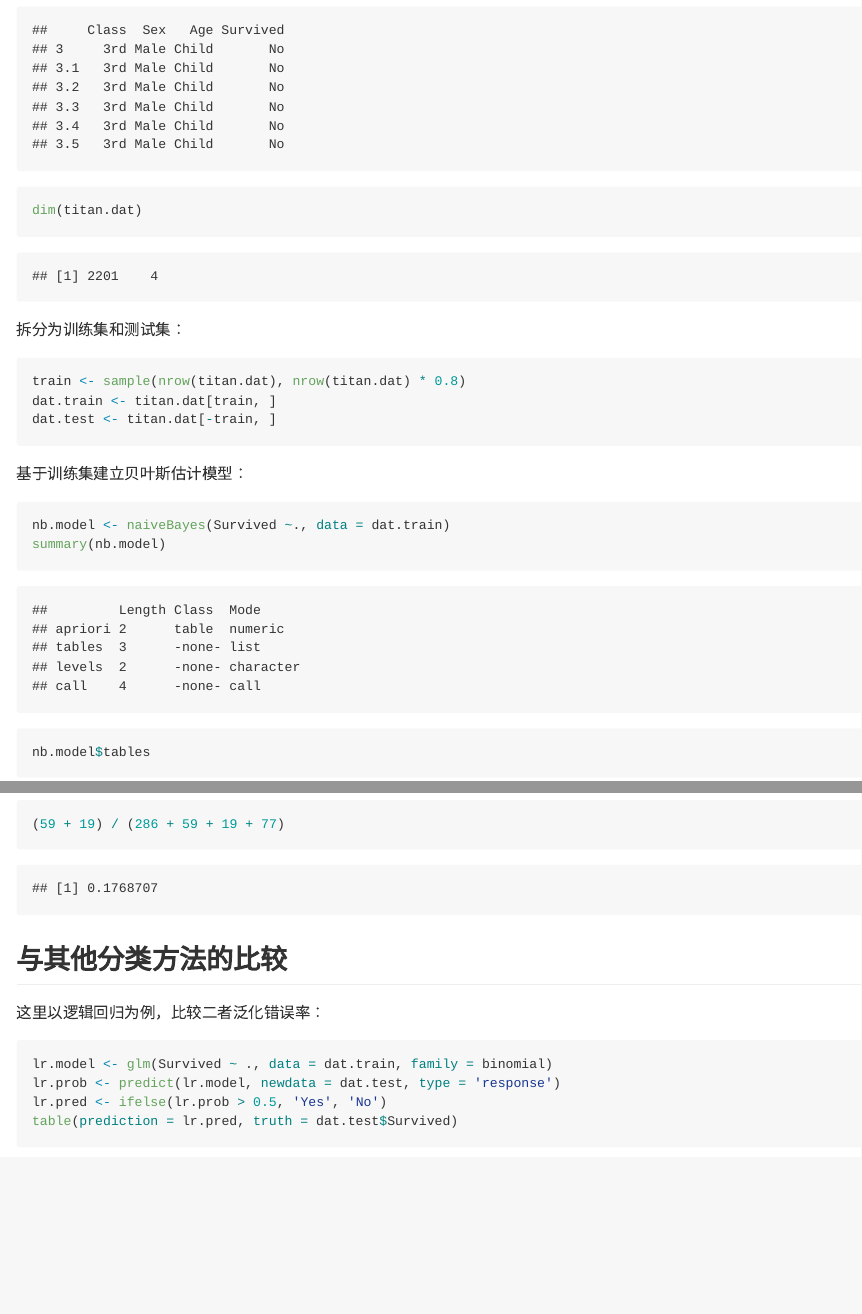
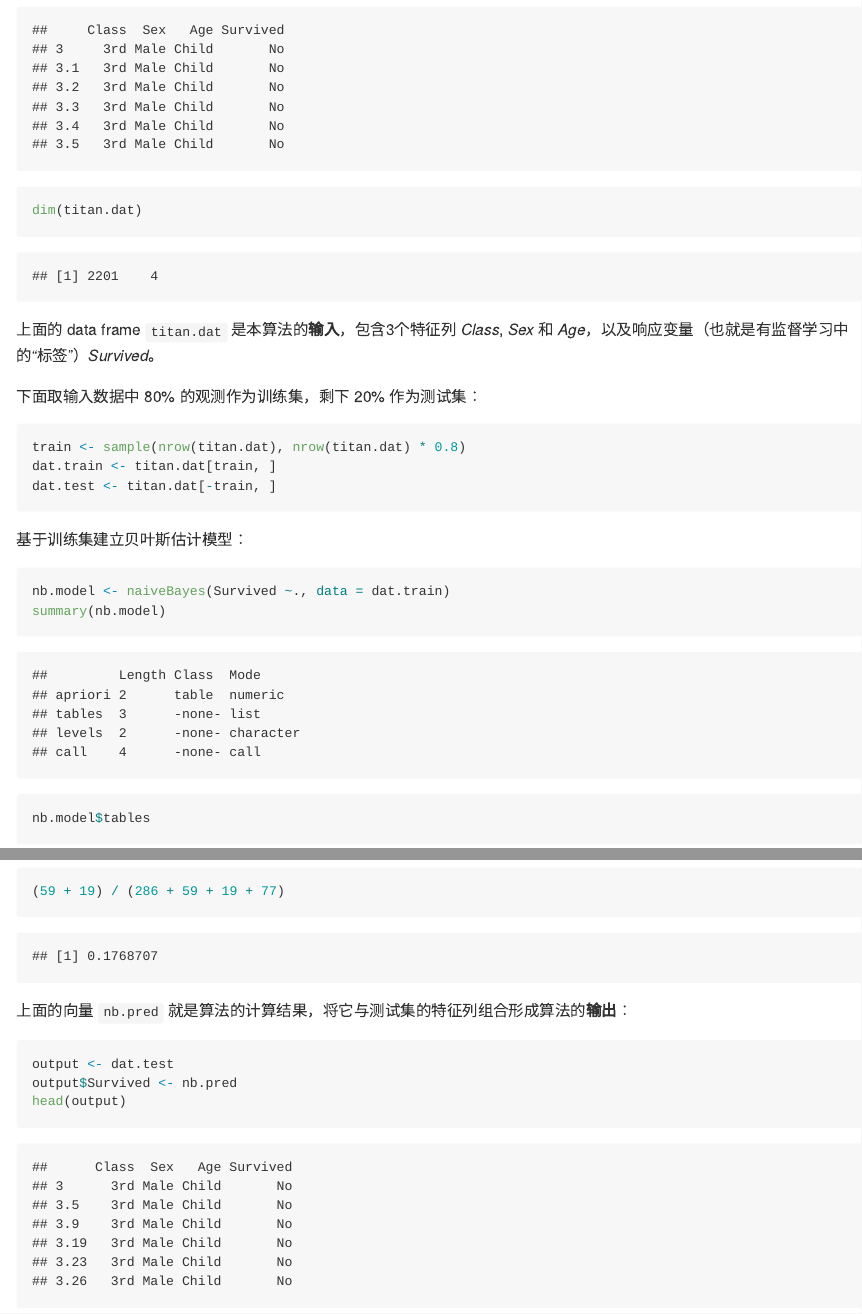
Before and after one commit to leetschau/mlOperatorIntro, an R Markdown document (tutorial/bayes.Rmd): the page in a window 1100 px wide, from 1910 px down, and a second part further down, joined at a grey line. The pictures show the output file tutorial/bayes.md that the author committed with the source, drawn offline in the style of GitHub; long lines of code are wrapped.

Commit message:
update bayes

````diff
--- a/tutorial/bayes.Rmd
+++ b/tutorial/bayes.Rmd
@@ -42,7 +42,9 @@ head(titan.dat)
 dim(titan.dat)
 ```
 
-拆分为训练集和测试集：
+上面的 data frame `titan.dat` 是本算法的**输入**，包含3个特征列 *Class*, *Sex* 和 *Age*，以及响应变量（也就是有监督学习中的“标签”）*Survived*。
+
+下面取输入数据中 80% 的观测作为训练集，剩下 20% 作为测试集：
 ```{r}
 train <- sample(nrow(titan.dat), nrow(titan.dat) * 0.8)
 dat.train <- titan.dat[train, ]
@@ -58,12 +60,21 @@ nb.model$tables
 
 训练数据表明女性和孩子的生存概率远高于男性和成人，一等舱到三等舱的生存概率依次下降，船员的生存概率最低。
 
-泛化错误率：
+使用上面训练的模型在测试集上计算预测值，并计算泛化错误率：
 ```{r}
 nb.pred <- predict(nb.model, newdata = dat.test)
+nb.pred
 table(nb.pred, dat.test$Survived)
 (59 + 19) / (286 + 59 + 19 + 77)
 ```
+
+上面的向量 `nb.pred` 就是算法的计算结果，将它与测试集的特征列组合形成算法的**输出**：
+```{r}
+output <- dat.test
+output$Survived <- nb.pred
+head(output)
+```
+
 
 ## 与其他分类方法的比较
 
````
Also changed, not shown: tutorial/bayes.md, 2 other files.
